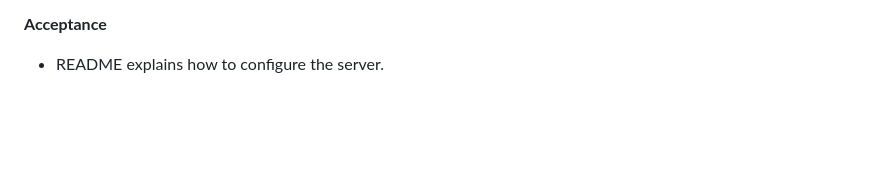
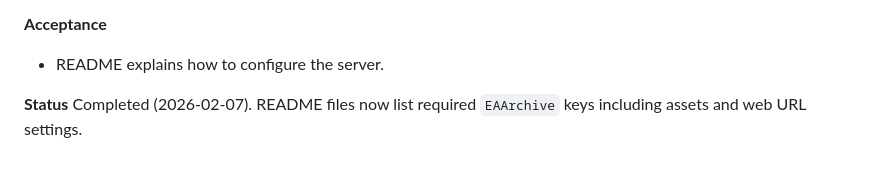
Before and after one commit to RichardLindeberg/EAStuff, a Markdown page: codefixchecklist.md, the part around the change. Drawn GitHub-style; blank space fills up the shorter version.

```diff
--- a/codefixchecklist.md
+++ b/codefixchecklist.md
@@ -154,3 +154,6 @@ Completed (2026-02-07). Missing configuration now logs a clear message with envi
 
 **Acceptance**
 - README explains how to configure the server.
+
+**Status**
+Completed (2026-02-07). README files now list required `EAArchive` keys including assets and web URL settings.
```
Also changed, not shown: README.md (+37 -0 lines), src/fsharp-server/README.md (+19 -1 lines).
